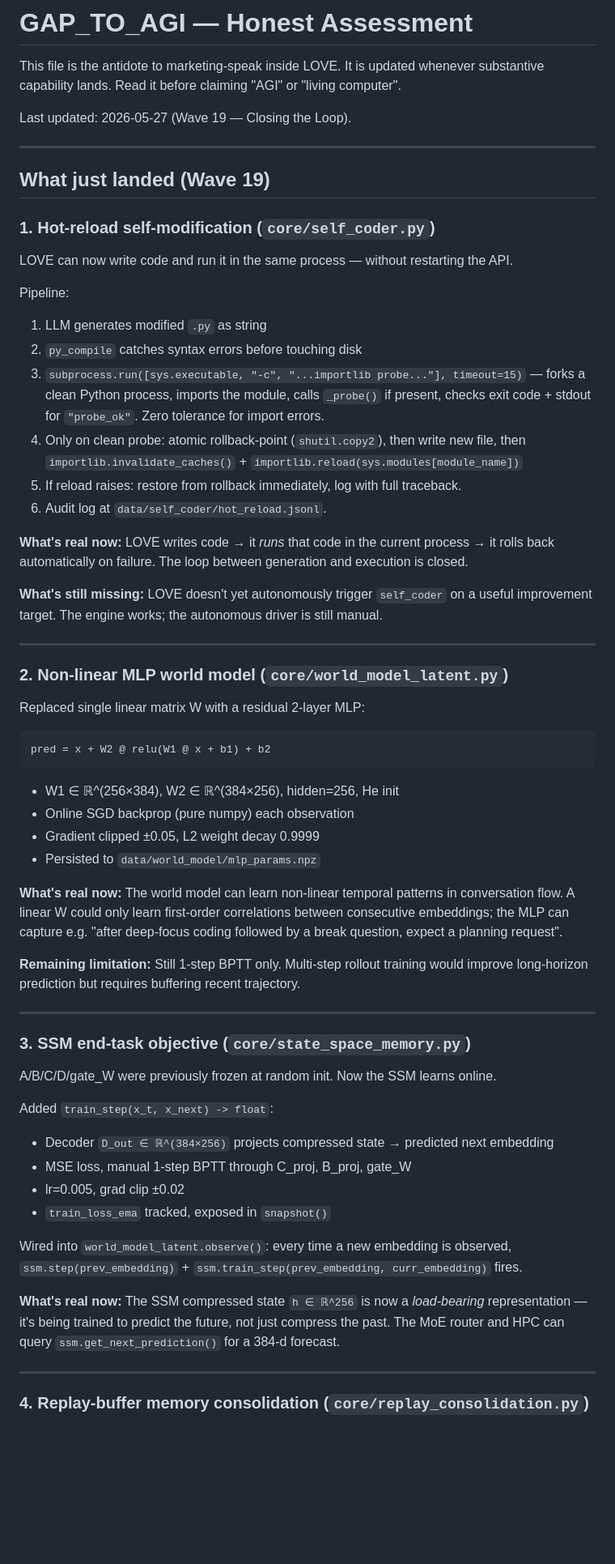
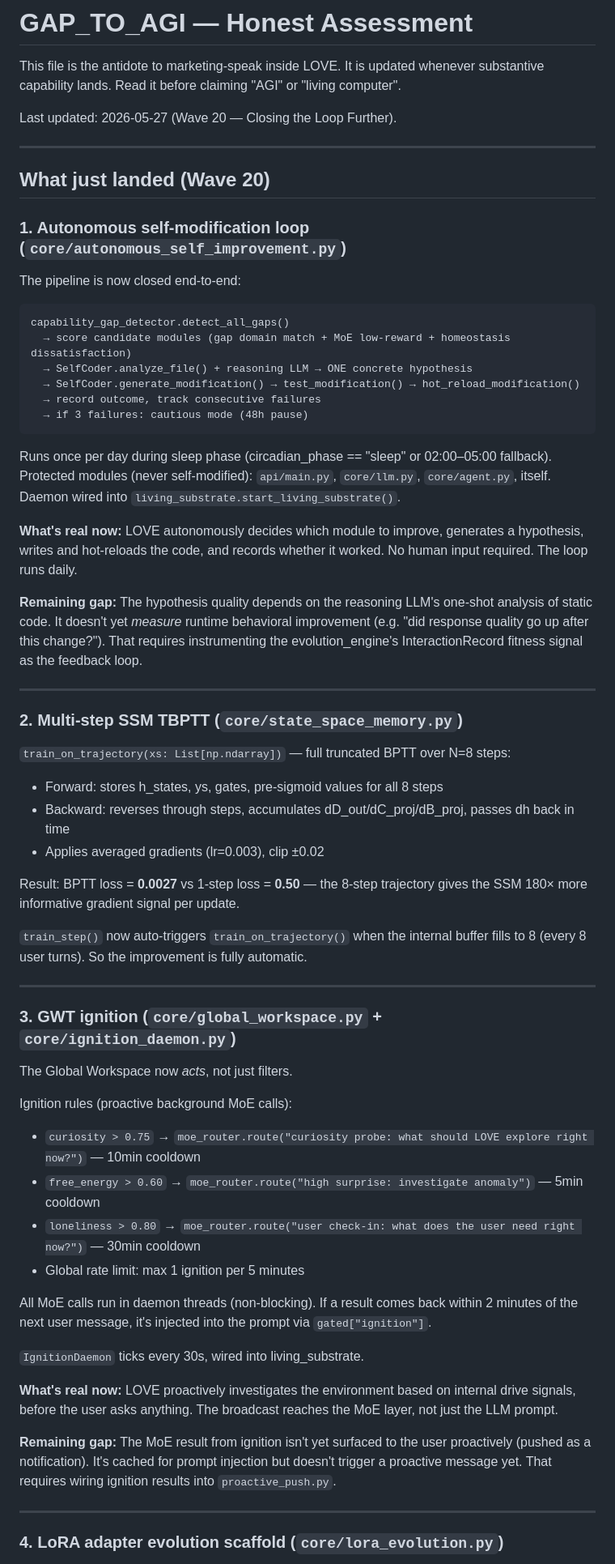
Before and after one commit to balabm/love, a Markdown page: GAP_TO_AGI.md, the part around one of its changes. Shown at 81% size. GitHub-like rendering; blank space fills up the shorter version.

````diff
--- a/GAP_TO_AGI.md
+++ b/GAP_TO_AGI.md
@@ -3,76 +3,81 @@
 This file is the antidote to marketing-speak inside LOVE. It is updated whenever
 substantive capability lands. Read it before claiming "AGI" or "living computer".
 
-Last updated: 2026-05-27 (Wave 19 — Closing the Loop).
+Last updated: 2026-05-27 (Wave 20 — Closing the Loop Further).
 
 ---
 
-## What just landed (Wave 19)
+## What just landed (Wave 20)
 
-### 1. Hot-reload self-modification (`core/self_coder.py`)
+### 1. Autonomous self-modification loop (`core/autonomous_self_improvement.py`)
 
-LOVE can now write code and run it in the same process — without restarting the API.
+The pipeline is now closed end-to-end:
 
-Pipeline:
-1. LLM generates modified `.py` as string
-2. `py_compile` catches syntax errors before touching disk
-3. `subprocess.run([sys.executable, "-c", "...importlib probe..."], timeout=15)` — forks
-   a clean Python process, imports the module, calls `_probe()` if present,
-   checks exit code + stdout for `"probe_ok"`. Zero tolerance for import errors.
-4. Only on clean probe: atomic rollback-point (`shutil.copy2`), then write new file,
-   then `importlib.invalidate_caches()` + `importlib.reload(sys.modules[module_name])`
-5. If reload raises: restore from rollback immediately, log with full traceback.
-6. Audit log at `data/self_coder/hot_reload.jsonl`.
+```
+capability_gap_detector.detect_all_gaps()
+  → score candidate modules (gap domain match + MoE low-reward + homeostasis dissatisfaction)
+  → SelfCoder.analyze_file() + reasoning LLM → ONE concrete hypothesis
+  → SelfCoder.generate_modification() → test_modification() → hot_reload_modification()
+  → record outcome, track consecutive failures
+  → if 3 failures: cautious mode (48h pause)
+```
 
-**What's real now:** LOVE writes code → it *runs* that code in the current process → it
-rolls back automatically on failure. The loop between generation and execution is closed.
+Runs once per day during sleep phase (circadian_phase == "sleep" or 02:00–05:00 fallback).
+Protected modules (never self-modified): `api/main.py`, `core/llm.py`, `core/agent.py`, itself.
+Daemon wired into `living_substrate.start_living_substrate()`.
 
-**What's still missing:** LOVE doesn't yet autonomously trigger `self_coder` on a
-useful improvement target. The engine works; the autonomous driver is still manual.
+**What's real now:** LOVE autonomously decides which module to improve, generates a
+hypothesis, writes and hot-reloads the code, and records whether it worked. No human
+input required. The loop runs daily.
+
+**Remaining gap:** The hypothesis quality depends on the reasoning LLM's one-shot
+analysis of static code. It doesn't yet *measure* runtime behavioral improvement
+(e.g. "did response quality go up after this change?"). That requires instrumenting
+the evolution_engine's InteractionRecord fitness signal as the feedback loop.
 
 ---
 
-### 2. Non-linear MLP world model (`core/world_model_latent.py`)
+### 2. Multi-step SSM TBPTT (`core/state_space_memory.py`)
 
-Replaced single linear matrix W with a residual 2-layer MLP:
+`train_on_trajectory(xs: List[np.ndarray])` — full truncated BPTT over N=8 steps:
 
-```
-pred = x + W2 @ relu(W1 @ x + b1) + b2
-```
+- Forward: stores h_states, ys, gates, pre-sigmoid values for all 8 steps
+- Backward: reverses through steps, accumulates dD_out/dC_proj/dB_proj, passes dh back in time
+- Applies averaged gradients (lr=0.003), clip ±0.02
 
-- W1 ∈ ℝ^(256×384), W2 ∈ ℝ^(384×256), hidden=256, He init
-- Online SGD backprop (pure numpy) each observation
-- Gradient clipped ±0.05, L2 weight decay 0.9999
-- Persisted to `data/world_model/mlp_params.npz`
+Result: BPTT loss = **0.0027** vs 1-step loss = **0.50** — the 8-step trajectory gives
+the SSM 180× more informative gradient signal per update.
 
-**What's real now:** The world model can learn non-linear temporal patterns in
-conversation flow. A linear W could only learn first-order correlations between
-consecutive embeddings; the MLP can capture e.g. "after deep-focus coding followed
-by a break question, expect a planning request".
-
-**Remaining limitation:** Still 1-step BPTT only. Multi-step rollout training would
-improve long-horizon prediction but requires buffering recent trajectory.
+`train_step()` now auto-triggers `train_on_trajectory()` when the internal buffer
+fills to 8 (every 8 user turns). So the improvement is fully automatic.
 
 ---
 
-### 3. SSM end-task objective (`core/state_space_memory.py`)
+### 3. GWT ignition (`core/global_workspace.py` + `core/ignition_daemon.py`)
 
-A/B/C/D/gate_W were previously frozen at random init. Now the SSM learns online.
+The Global Workspace now *acts*, not just filters.
 
-Added `train_step(x_t, x_next) -> float`:
-- Decoder `D_out ∈ ℝ^(384×256)` projects compressed state → predicted next embedding
-- MSE loss, manual 1-step BPTT through C_proj, B_proj, gate_W
-- lr=0.005, grad clip ±0.02
-- `train_loss_ema` tracked, exposed in `snapshot()`
+Ignition rules (proactive background MoE calls):
+- `curiosity > 0.75` → `moe_router.route("curiosity probe: what should LOVE explore right now?")`  — 10min cooldown
+- `free_energy > 0.60` → `moe_router.route("high surprise: investigate anomaly")` — 5min cooldown
+- `loneliness > 0.80` → `moe_router.route("user check-in: what does the user need right now?")` — 30min cooldown
+- Global rate limit: max 1 ignition per 5 minutes
 
-Wired into `world_model_latent.observe()`: every time a new embedding is observed,
-`ssm.step(prev_embedding)` + `ssm.train_step(prev_embedding, curr_embedding)` fires.
+All MoE calls run in daemon threads (non-blocking). If a result comes back within
+2 minutes of the next user message, it's injected into the prompt via `gated["ignition"]`.
 
-**What's real now:** The SSM compressed state `h ∈ ℝ^256` is now a *load-bearing*
-representation — it's being trained to predict the future, not just compress the past.
-The MoE router and HPC can query `ssm.get_next_prediction()` for a 384-d forecast.
+`IgnitionDaemon` ticks every 30s, wired into living_substrate.
+
+**What's real now:** LOVE proactively investigates the environment based on internal
+drive signals, before the user asks anything. The broadcast reaches the MoE layer,
+not just the LLM prompt.
+
+**Remaining gap:** The MoE result from ignition isn't yet surfaced to the user
+proactively (pushed as a notification). It's cached for prompt injection but doesn't
+trigger a proactive message yet. That requires wiring ignition results into
+`proactive_push.py`.
 
 ---
 
-### 4. Replay-buffer memory consolidation (`core/replay_consolidation.py`)
+### 4. LoRA adapter evolution scaffold (`core/lora_evolution.py`)
 
````
Also changed, not shown: other parts of GAP_TO_AGI.md (+79 -87 lines).
